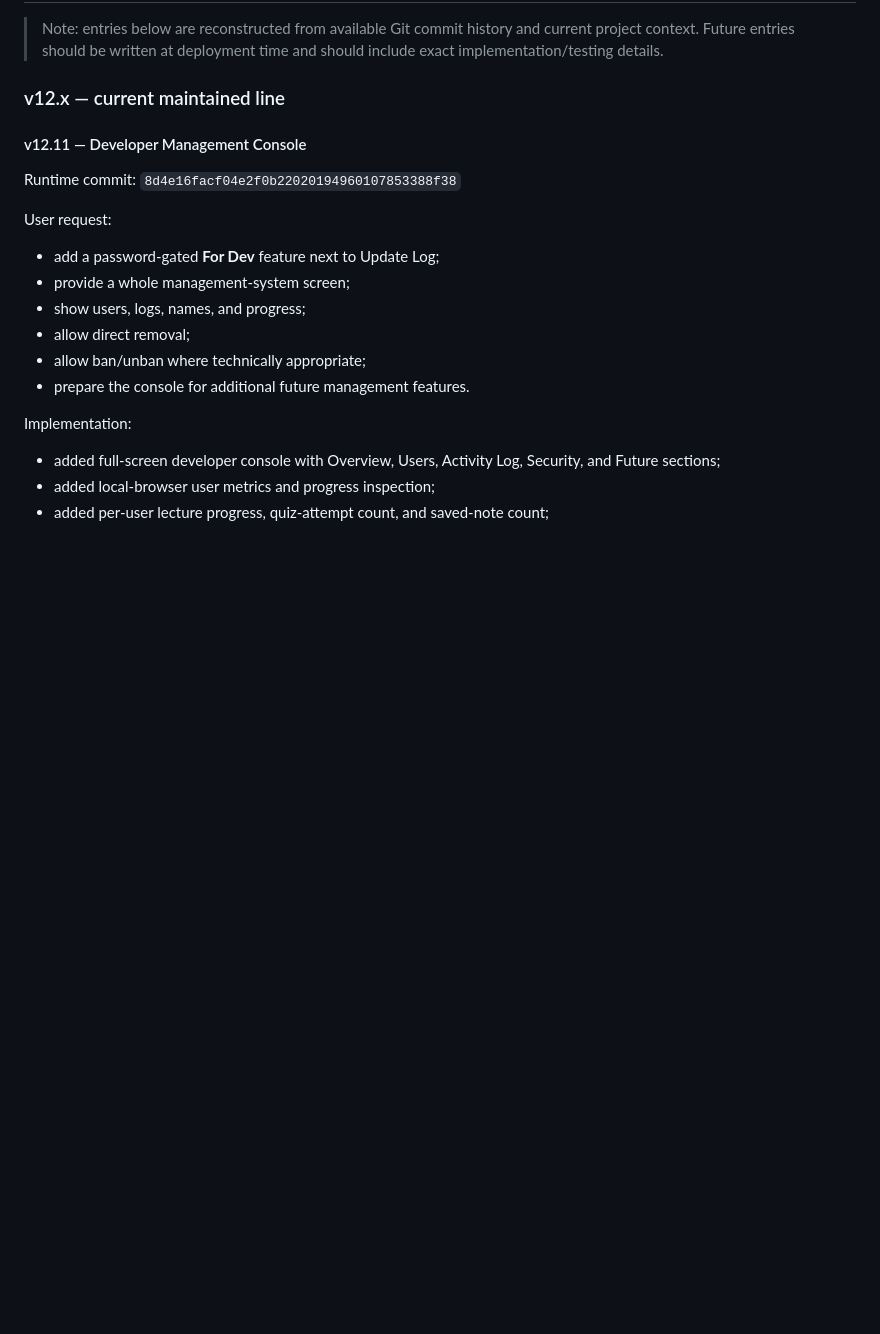
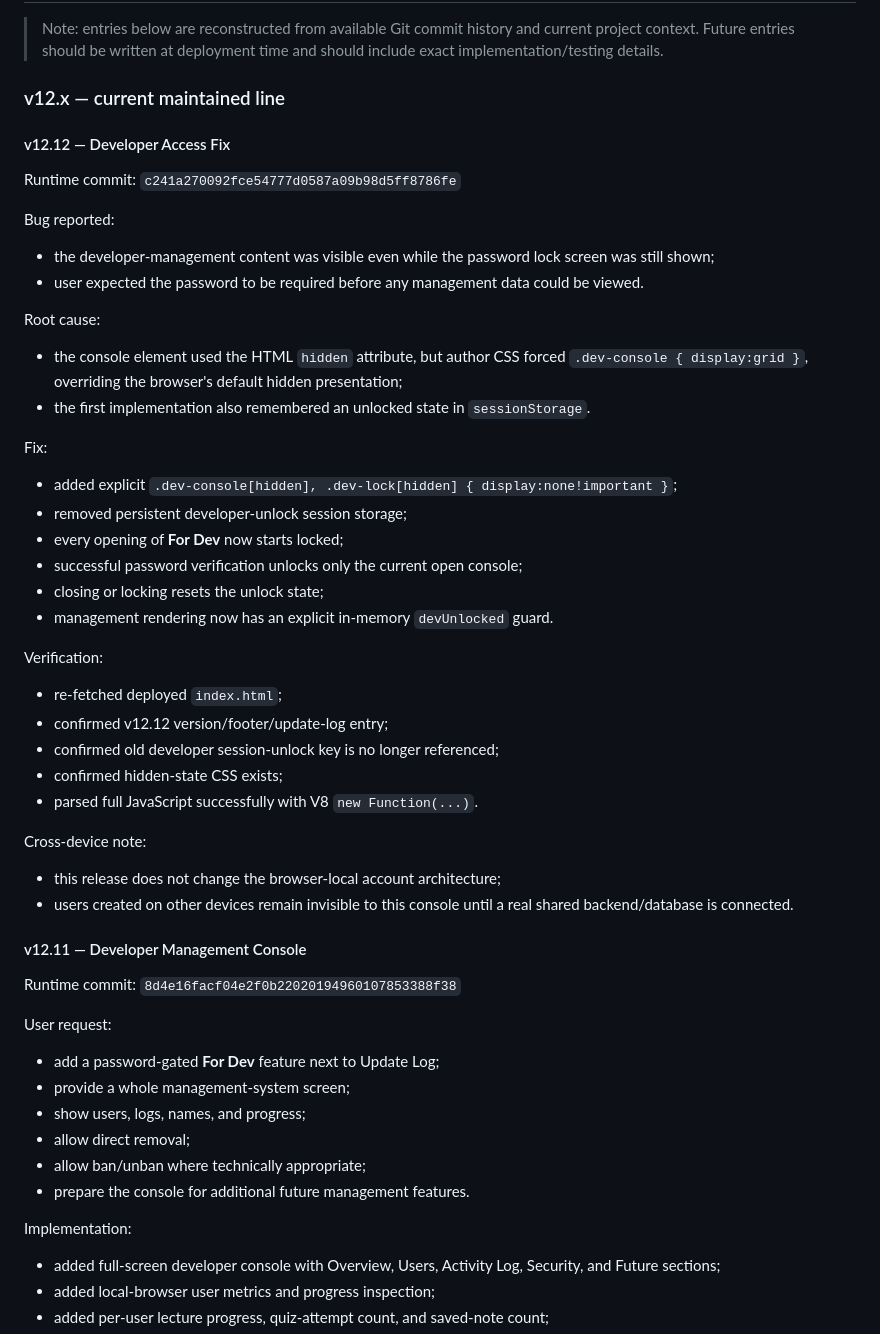
Before and after one commit to ttanabodeejirapong/d-study-app, a Markdown page: chatgpt-log/FULL_UPDATE_LOG.md, the part around the change. Drawn GitHub-style; blank space fills up the shorter version.

Commit message:
Document v12.12 developer access fix

```diff
--- a/chatgpt-log/FULL_UPDATE_LOG.md
+++ b/chatgpt-log/FULL_UPDATE_LOG.md
@@ -7,6 +7,37 @@ This log records both app releases and documentation/handoff changes. It is inte
 > Note: entries below are reconstructed from available Git commit history and current project context. Future entries should be written at deployment time and should include exact implementation/testing details.
 
 ### v12.x — current maintained line
+
+#### v12.12 — Developer Access Fix
+Runtime commit: `c241a270092fce54777d0587a09b98d5ff8786fe`
+
+Bug reported:
+- the developer-management content was visible even while the password lock screen was still shown;
+- user expected the password to be required before any management data could be viewed.
+
+Root cause:
+- the console element used the HTML `hidden` attribute, but author CSS forced `.dev-console { display:grid }`, overriding the browser's default hidden presentation;
+- the first implementation also remembered an unlocked state in `sessionStorage`.
+
+Fix:
+- added explicit `.dev-console[hidden], .dev-lock[hidden] { display:none!important }`;
+- removed persistent developer-unlock session storage;
+- every opening of **For Dev** now starts locked;
+- successful password verification unlocks only the current open console;
+- closing or locking resets the unlock state;
+- management rendering now has an explicit in-memory `devUnlocked` guard.
+
+Verification:
+- re-fetched deployed `index.html`;
+- confirmed v12.12 version/footer/update-log entry;
+- confirmed old developer session-unlock key is no longer referenced;
+- confirmed hidden-state CSS exists;
+- parsed full JavaScript successfully with V8 `new Function(...)`.
+
+Cross-device note:
+- this release does not change the browser-local account architecture;
+- users created on other devices remain invisible to this console until a real shared backend/database is connected.
+
 
 #### v12.11 — Developer Management Console
 Runtime commit: `8d4e16facf04e2f0b22020194960107853388f38`
```
